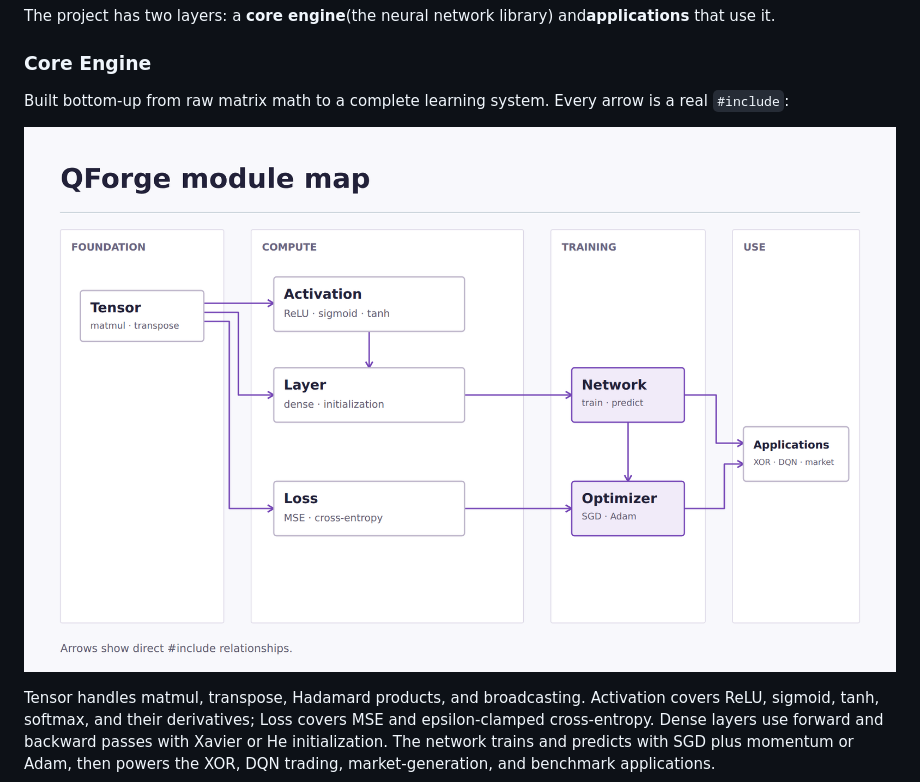
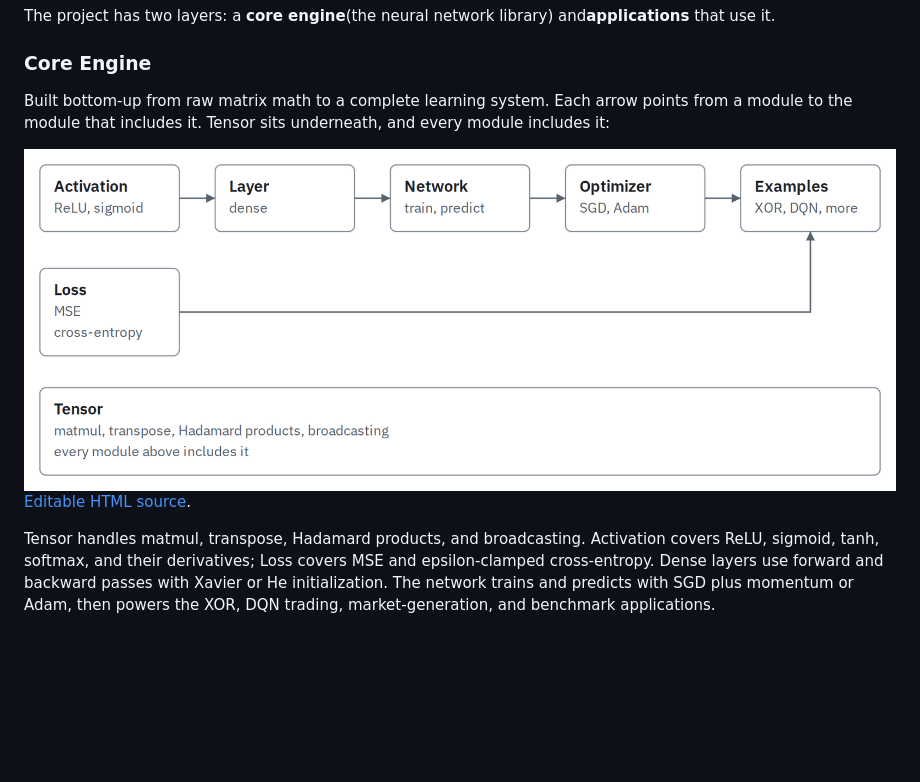
Before and after one commit to Builder106/qforge, a Markdown page: README.md, the part around the change. Drawn GitHub-style; pictures changed too: docs/architecture.png; blank space fills up the shorter version.

Commit message:
docs(readme): redraw the module map as layers
The previous figure spread six modules over four mostly empty lanes,
used 9 to 10px secondary text, and described its arrows as selected. The
new figure draws the include chain from Activation to the examples, with
Loss feeding the examples and Tensor as the base every module includes.

This also commits the dark PNG and journal note from the unfinished Oct
15 pass.

```diff
--- a/README.md
+++ b/README.md
@@ -87,9 +87,14 @@ The project has two layers: a **core engine**(the neural network library) and**a
 
 ### Core Engine
 
-Built bottom-up from raw matrix math to a complete learning system. Every arrow is a real `#include`:
+Built bottom-up from raw matrix math to a complete learning system. Each arrow points from a module to the module that includes it. Tensor sits underneath, and every module includes it:
 
-![QForge learning engine](docs/architecture.png)
+<picture>
+  <source media="(prefers-color-scheme: dark)" srcset="docs/architecture-dark.png">
+  <img src="docs/architecture.png" alt="Activation feeds Layer, Layer feeds Network, Network feeds Optimizer, and Optimizer feeds the example programs. Loss feeds the examples directly. Tensor is the base layer that every module includes." width="876">
+</picture>
+
+[Editable HTML source](docs/architecture.html).
 
 Tensor handles matmul, transpose, Hadamard products, and broadcasting. Activation covers ReLU, sigmoid, tanh, softmax, and their derivatives; Loss covers MSE and epsilon-clamped cross-entropy. Dense layers use forward and backward passes with Xavier or He initialization. The network trains and predicts with SGD plus momentum or Adam, then powers the XOR, DQN trading, market-generation, and benchmark applications.
 
```
Also changed, not shown: JOURNAL.md (+5 -1 lines), docs/architecture-dark.png (added), 1 other file.
